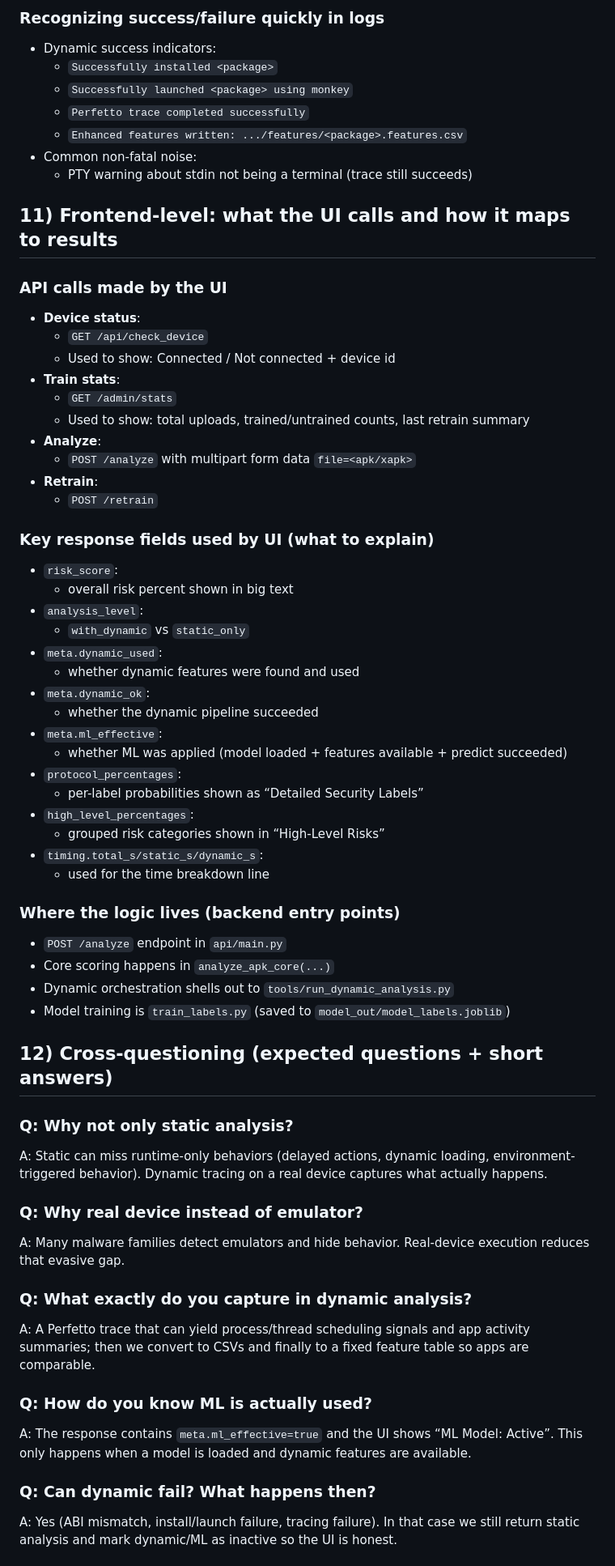
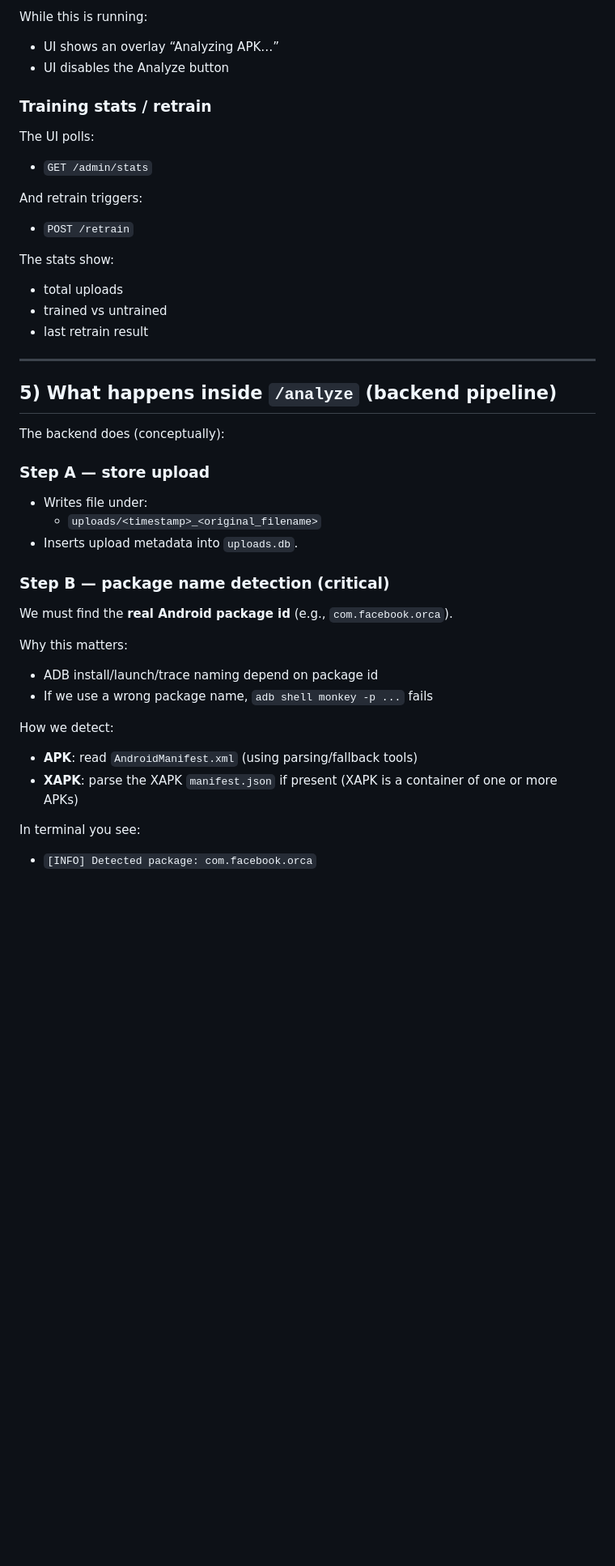
Before and after one commit to Vishnu000000/Pride, a Markdown page: README.md, the part around one of its changes. Shown at 81% size. Drawn GitHub-style; blank space fills up the shorter version.

```diff
--- a/README.md
+++ b/README.md
@@ -127,65 +65,41 @@ The dynamic runner (`tools/run_dynamic_analysis.py`) performs:
 
-### Recognizing success/failure quickly in logs
-- Dynamic success indicators:
-  - `Successfully installed <package>`
-  - `Successfully launched <package> using monkey`
-  - `Perfetto trace completed successfully`
-  - `Enhanced features written: .../features/<package>.features.csv`
-- Common non-fatal noise:
-  - PTY warning about stdin not being a terminal (trace still succeeds)
+While this is running:
+- UI shows an overlay “Analyzing APK…”
+- UI disables the Analyze button
 
-## 11) Frontend-level: what the UI calls and how it maps to results
+### Training stats / retrain
+The UI polls:
+- `GET /admin/stats`
 
-### API calls made by the UI
-- **Device status**:
-  - `GET /api/check_device`
-  - Used to show: Connected / Not connected + device id
-- **Train stats**:
-  - `GET /admin/stats`
-  - Used to show: total uploads, trained/untrained counts, last retrain summary
-- **Analyze**:
-  - `POST /analyze` with multipart form data `file=<apk/xapk>`
-- **Retrain**:
-  - `POST /retrain`
+And retrain triggers:
+- `POST /retrain`
 
-### Key response fields used by UI (what to explain)
-- `risk_score`:
-  - overall risk percent shown in big text
-- `analysis_level`:
-  - `with_dynamic` vs `static_only`
-- `meta.dynamic_used`:
-  - whether dynamic features were found and used
-- `meta.dynamic_ok`:
-  - whether the dynamic pipeline succeeded
-- `meta.ml_effective`:
-  - whether ML was applied (model loaded + features available + predict succeeded)
-- `protocol_percentages`:
-  - per-label probabilities shown as “Detailed Security Labels”
-- `high_level_percentages`:
-  - grouped risk categories shown in “High-Level Risks”
-- `timing.total_s/static_s/dynamic_s`:
-  - used for the time breakdown line
+The stats show:
+- total uploads
+- trained vs untrained
+- last retrain result
 
-### Where the logic lives (backend entry points)
-- `POST /analyze` endpoint in `api/main.py`
-- Core scoring happens in `analyze_apk_core(...)`
-- Dynamic orchestration shells out to `tools/run_dynamic_analysis.py`
-- Model training is `train_labels.py` (saved to `model_out/model_labels.joblib`)
+---
 
-## 12) Cross-questioning (expected questions + short answers)
+## 5) What happens inside `/analyze` (backend pipeline)
+The backend does (conceptually):
 
-### Q: Why not only static analysis?
-A: Static can miss runtime-only behaviors (delayed actions, dynamic loading, environment-triggered behavior). Dynamic tracing on a real device captures what actually happens.
+### Step A — store upload
+- Writes file under:
+  - `uploads/<timestamp>_<original_filename>`
+- Inserts upload metadata into `uploads.db`.
 
-### Q: Why real device instead of emulator?
-A: Many malware families detect emulators and hide behavior. Real-device execution reduces that evasive gap.
+### Step B — package name detection (critical)
+We must find the **real Android package id** (e.g., `com.facebook.orca`).
 
-### Q: What exactly do you capture in dynamic analysis?
-A: A Perfetto trace that can yield process/thread scheduling signals and app activity summaries; then we convert to CSVs and finally to a fixed feature table so apps are comparable.
+Why this matters:
+- ADB install/launch/trace naming depend on package id
+- If we use a wrong package name, `adb shell monkey -p ...` fails
 
-### Q: How do you know ML is actually used?
-A: The response contains `meta.ml_effective=true` and the UI shows “ML Model: Active”. This only happens when a model is loaded and dynamic features are available.
+How we detect:
+- **APK**: read `AndroidManifest.xml` (using parsing/fallback tools)
+- **XAPK**: parse the XAPK `manifest.json` if present (XAPK is a container of one or more APKs)
 
-### Q: Can dynamic fail? What happens then?
-A: Yes (ABI mismatch, install/launch failure, tracing failure). In that case we still return static analysis and mark dynamic/ML as inactive so the UI is honest.
+In terminal you see:
+- `[INFO] Detected package: com.facebook.orca`
 
```
Also changed, not shown: other parts of README.md (+317 -119 lines).
